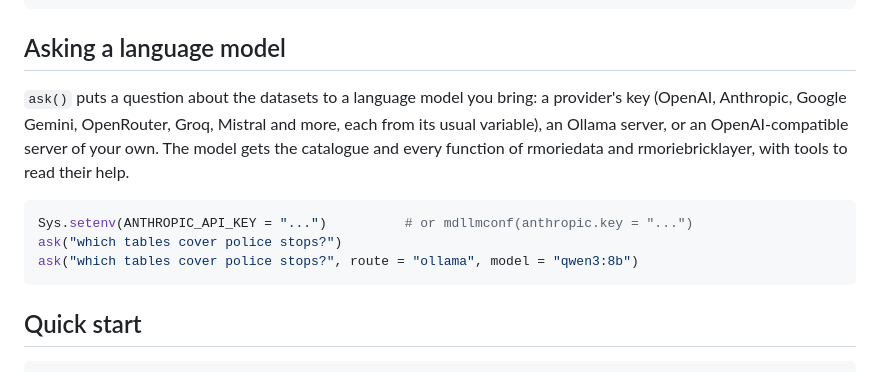
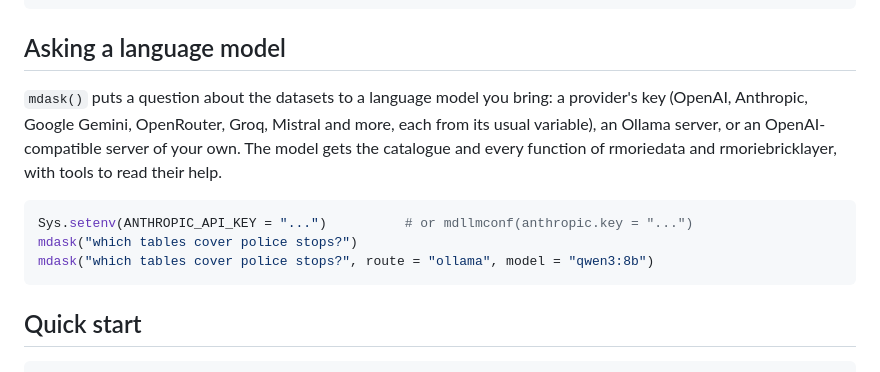
Before and after one commit to rootcoder007/rmoriedata, a Markdown page: README.md, the part around the change. GitHub-like rendering.

Commit message:
rmoriedata 0.4.2 update 11

````diff
--- a/README.md
+++ b/README.md
@@ -77,7 +77,7 @@ df <- hostload("fec_cm_2020/fec_cm_2020")
 
 ## Asking a language model
 
-`ask()` puts a question about the datasets to a language model you bring: a
+`mdask()` puts a question about the datasets to a language model you bring: a
 provider's key (OpenAI, Anthropic, Google Gemini, OpenRouter, Groq, Mistral and
 more, each from its usual variable), an Ollama server, or an OpenAI-compatible
 server of your own. The model gets the catalogue and every function of
@@ -85,8 +85,8 @@ rmoriedata and rmoriebricklayer, with tools to read their help.
 
 ```r
 Sys.setenv(ANTHROPIC_API_KEY = "...")          # or mdllmconf(anthropic.key = "...")
-ask("which tables cover police stops?")
-ask("which tables cover police stops?", route = "ollama", model = "qwen3:8b")
+mdask("which tables cover police stops?")
+mdask("which tables cover police stops?", route = "ollama", model = "qwen3:8b")
 ```
 
 ## Quick start
````
